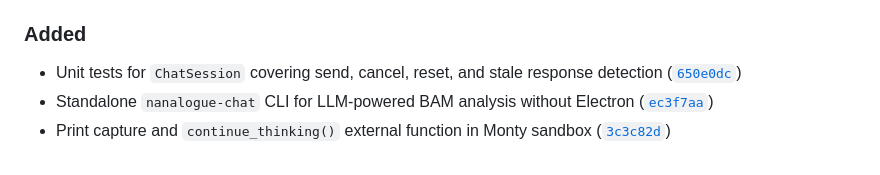
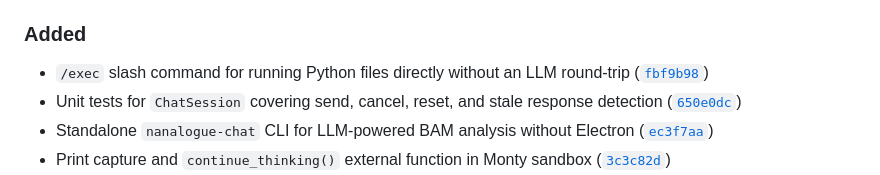
Before and after one commit to sathish-t/nanalogue-gui, a Markdown page: CHANGELOG.md, the part around the change. GitHub-like rendering.

Commit message:
updates CHANGELOG for /exec command
Co-Authored-By: Claude Opus 4.6 <noreply@anthropic.com>

```diff
--- a/CHANGELOG.md
+++ b/CHANGELOG.md
@@ -15,6 +15,7 @@ and this project adheres to [Semantic Versioning](https://semver.org/spec/v2.0.0
 
 ### Added
 
+- `/exec` slash command for running Python files directly without an LLM round-trip ([`fbf9b98`](https://github.com/sathish-t/nanalogue-gui/commit/fbf9b98a6a89210fb9dba2f6642a961c02c46268))
 - Unit tests for `ChatSession` covering send, cancel, reset, and stale response detection ([`650e0dc`](https://github.com/sathish-t/nanalogue-gui/commit/650e0dc25eb30761056c716935076fc1c3a8efd1))
 - Standalone `nanalogue-chat` CLI for LLM-powered BAM analysis without Electron ([`ec3f7aa`](https://github.com/sathish-t/nanalogue-gui/commit/ec3f7aabebed6ea2246bd42041bebddc4cbc14ec))
 - Print capture and `continue_thinking()` external function in Monty sandbox ([`3c3c82d`](https://github.com/sathish-t/nanalogue-gui/commit/3c3c82ded04ed2bff86a6234606b7af2b0eb9239))
```
